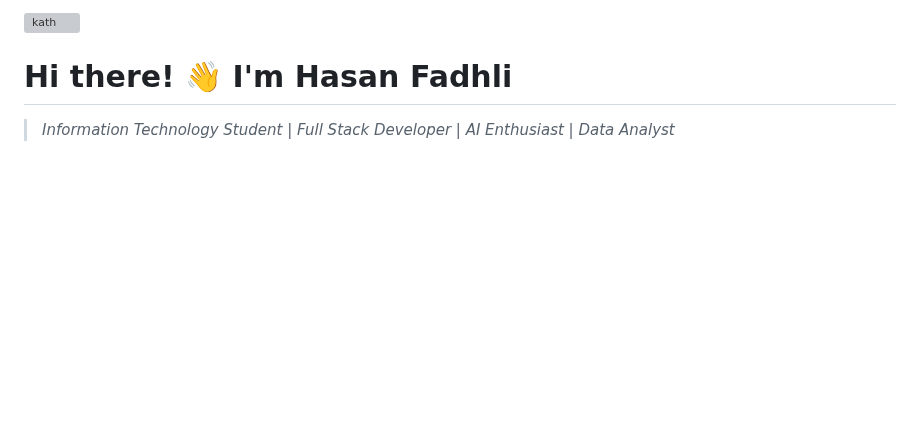
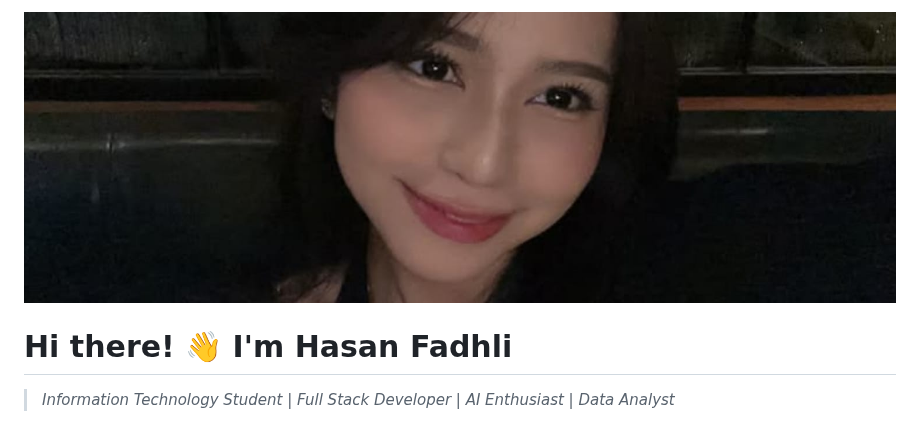
Before and after one commit to faveria/faveria, a Markdown page: README.md, the part around the change. GitHub-like rendering; pictures changed too: head/kath.jpg (added); blank space fills up the shorter version; grey boxes are pictures that could not be loaded.

Commit message:
head

```diff
--- a/README.md
+++ b/README.md
@@ -1,4 +1,4 @@
-![kath](head/kath.gif)
+![kath](head/kath.jpg)
 
 # Hi there! 👋 I'm Hasan Fadhli
 
```
